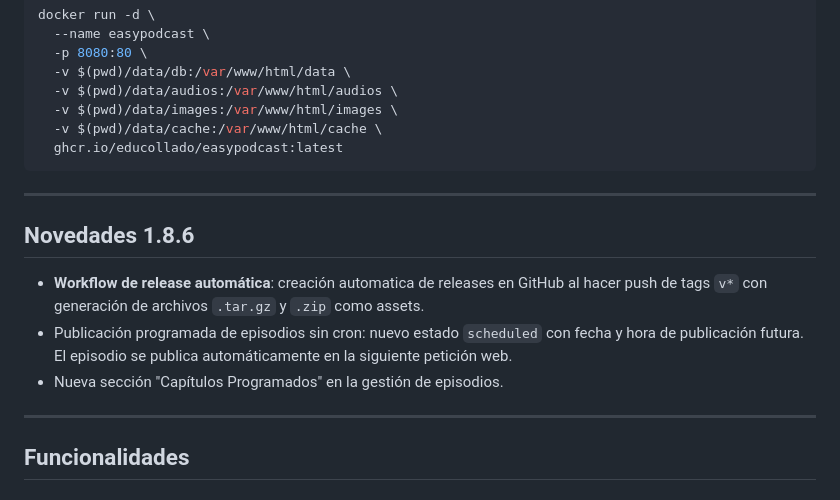
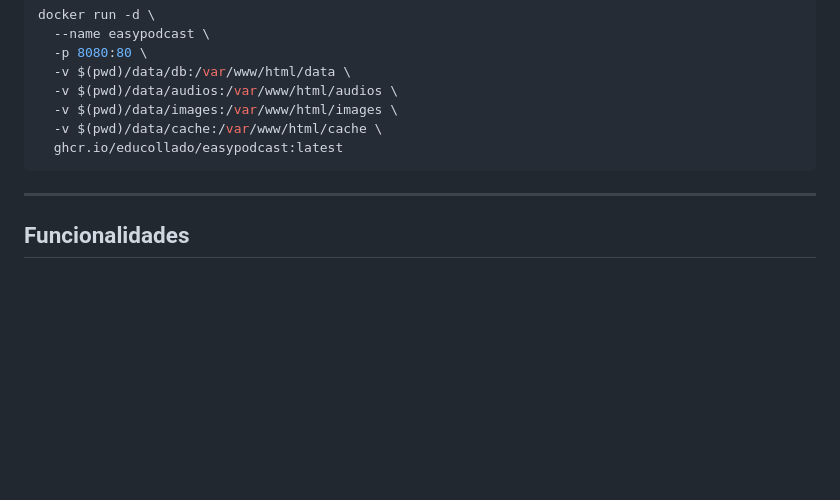
Before and after one commit to educollado/EasyPodcast, a Markdown page: README.md, the part around the change. Rendered like a GitHub page; blank space fills up the shorter version.

Commit message:
docs: eliminar sección Novedades del README (ya está en CHANGELOG)

````diff
--- a/README.md
+++ b/README.md
@@ -99,14 +99,6 @@ docker run -d \
   -v $(pwd)/data/cache:/var/www/html/cache \
   ghcr.io/educollado/easypodcast:latest
 ```
-
----
-
-## Novedades 1.8.6
-
-- **Workflow de release automática**: creación automatica de releases en GitHub al hacer push de tags `v*` con generación de archivos `.tar.gz` y `.zip` como assets.
-- Publicación programada de episodios sin cron: nuevo estado `scheduled` con fecha y hora de publicación futura. El episodio se publica automáticamente en la siguiente petición web.
-- Nueva sección "Capítulos Programados" en la gestión de episodios.
 
 ---
 
````
